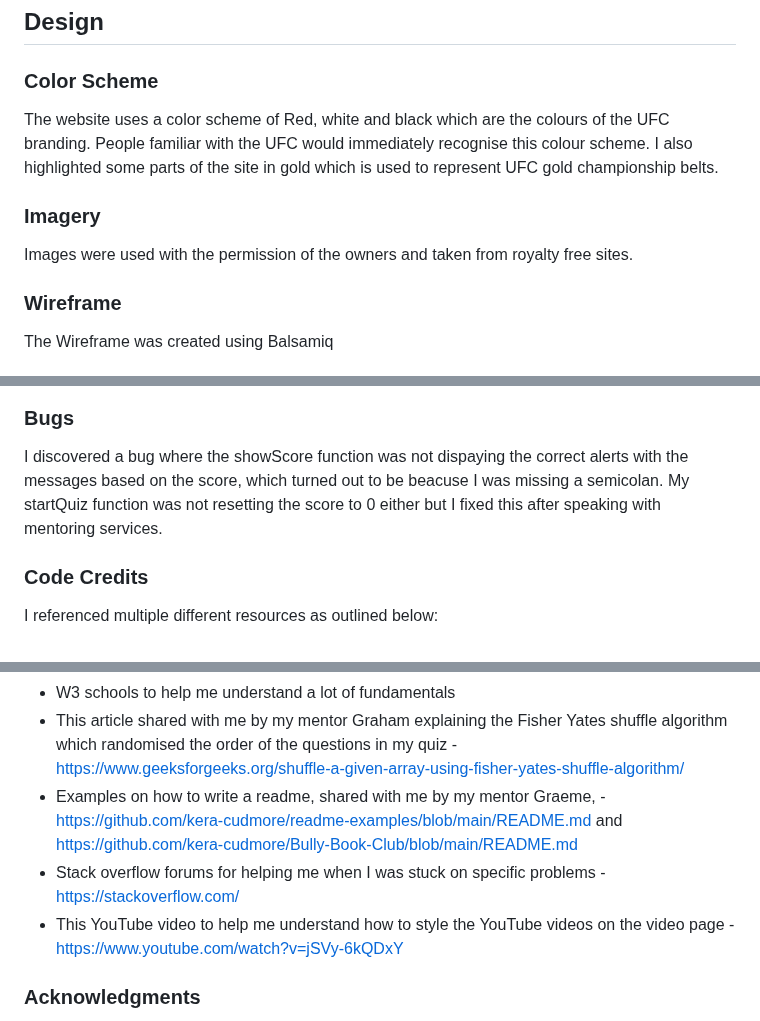
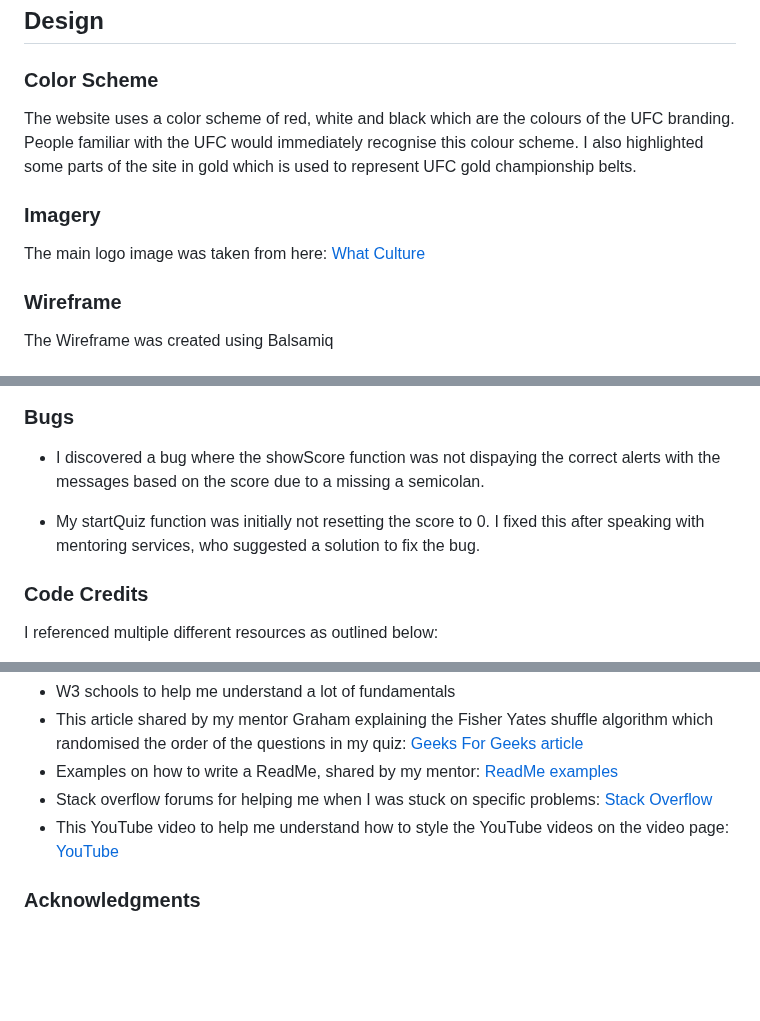
Before and after one commit to JasonHorgan/MMA-Quiz, a Markdown page: README.md, 3 parts joined by grey strips. GitHub-like rendering; blank space fills up the shorter version.

Commit message:
final updates to readme document

```diff
--- a/README.md
+++ b/README.md
@@ -50,11 +48,11 @@ This page is a UFC quiz for MMA fans to test their knowledge
 
 ### Color Scheme
 
-The website uses a color scheme of Red, white and black which are the colours of the UFC branding. People familiar with the UFC would immediately recognise this colour scheme. I also highlighted some parts of the site in gold which is used to represent UFC gold championship belts.
+The website uses a color scheme of red, white and black which are the colours of the UFC branding. People familiar with the UFC would immediately recognise this colour scheme. I also highlighted some parts of the site in gold which is used to represent UFC gold championship belts.
 
 ### Imagery
 
-Images were used with the permission of the owners and taken from royalty free sites.
+The main logo image was taken from here: <a href= "https://cdn4.whatculture.com/images/2019/07/15bde04d11db9406-600x338.jpg" target="_blank">What Culture</a>
 
 ### Wireframe
 
@@ -115,7 +113,9 @@ The site and all of its pages have been tested on lighthouse and all passed.
 
 ### Bugs
 
-I discovered a bug where the showScore function was not dispaying the correct alerts with the messages based on the score, which turned out to be beacuse I was missing a semicolan. My startQuiz function was not resetting the score to 0 either but I fixed this after speaking with mentoring services.
+- I discovered a bug where the showScore function was not dispaying the correct alerts with the messages based on the score due to a missing a semicolan.
+
+- My startQuiz function was initially not resetting the score to 0. I fixed this after speaking with mentoring services, who suggested a solution to fix the bug.
 
 ### Code Credits
 
@@ -128,8 +128,8 @@ I referenced multiple different resources as outlined below:
 - W3 schools to help me understand a lot of fundamentals
-- This article shared with me by my mentor Graham explaining the Fisher Yates shuffle algorithm which randomised the order of the questions in my quiz - https://www.geeksforgeeks.org/shuffle-a-given-array-using-fisher-yates-shuffle-algorithm/
-- Examples on how to write a readme, shared with me by my mentor Graeme, - https://github.com/kera-cudmore/readme-examples/blob/main/README.md and https://github.com/kera-cudmore/Bully-Book-Club/blob/main/README.md
-- Stack overflow forums for helping me when I was stuck on specific problems - https://stackoverflow.com/
-- This YouTube video to help me understand how to style the YouTube videos on the video page - https://www.youtube.com/watch?v=jSVy-6kQDxY
+- This article shared by my mentor Graham explaining the Fisher Yates shuffle algorithm which randomised the order of the questions in my quiz: <a href= "https://www.geeksforgeeks.org/shuffle-a-given-array-using-fisher-yates-shuffle-algorithm/">Geeks For Geeks article</a>
+- Examples on how to write a ReadMe, shared by my mentor: <a href="https://github.com/kera-cudmore/readme-examples/blob/main/README.md and https://github.com/kera-cudmore/Bully-Book-Club/blob/main/README.md">ReadMe examples</a>
+- Stack overflow forums for helping me when I was stuck on specific problems: <a href="https://stackoverflow.com/">Stack Overflow</a>
+- This YouTube video to help me understand how to style the YouTube videos on the video page: <a href="https://www.youtube.com/watch?v=jSVy-6kQDxY">YouTube</a>
 
 ### Acknowledgments
 
```
Also changed, not shown: other parts of README.md (+2 -4 lines).
